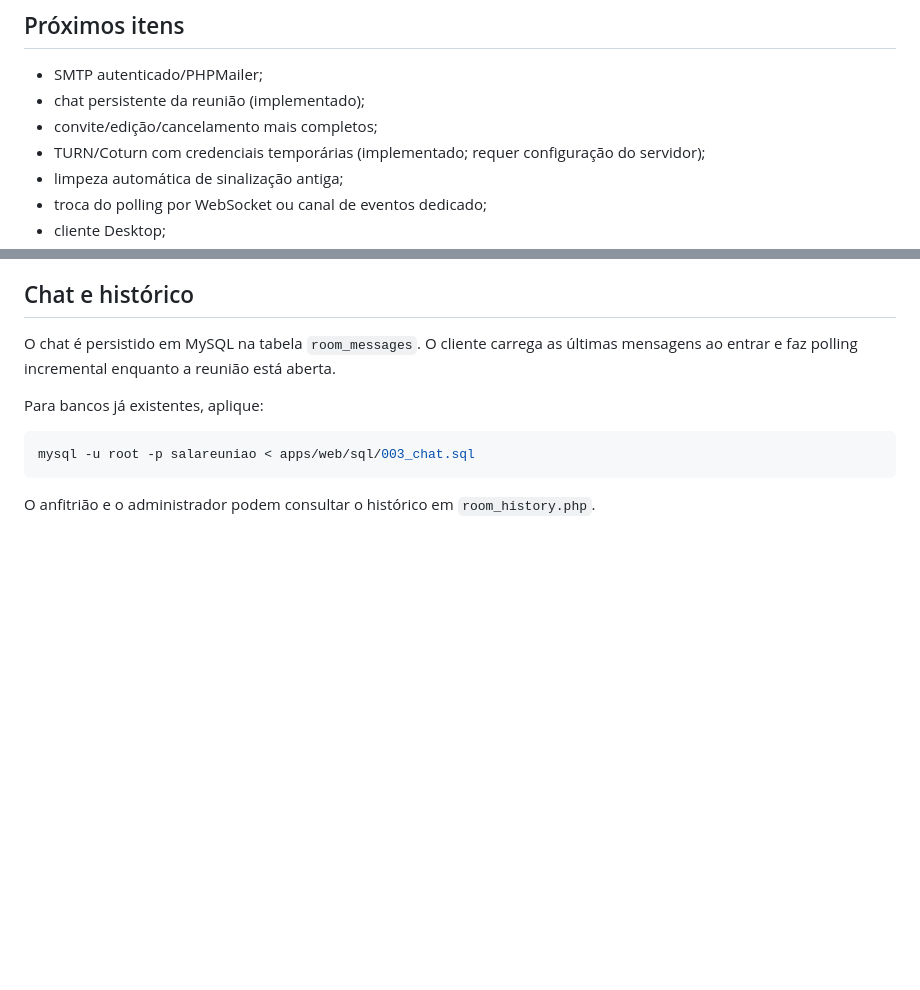
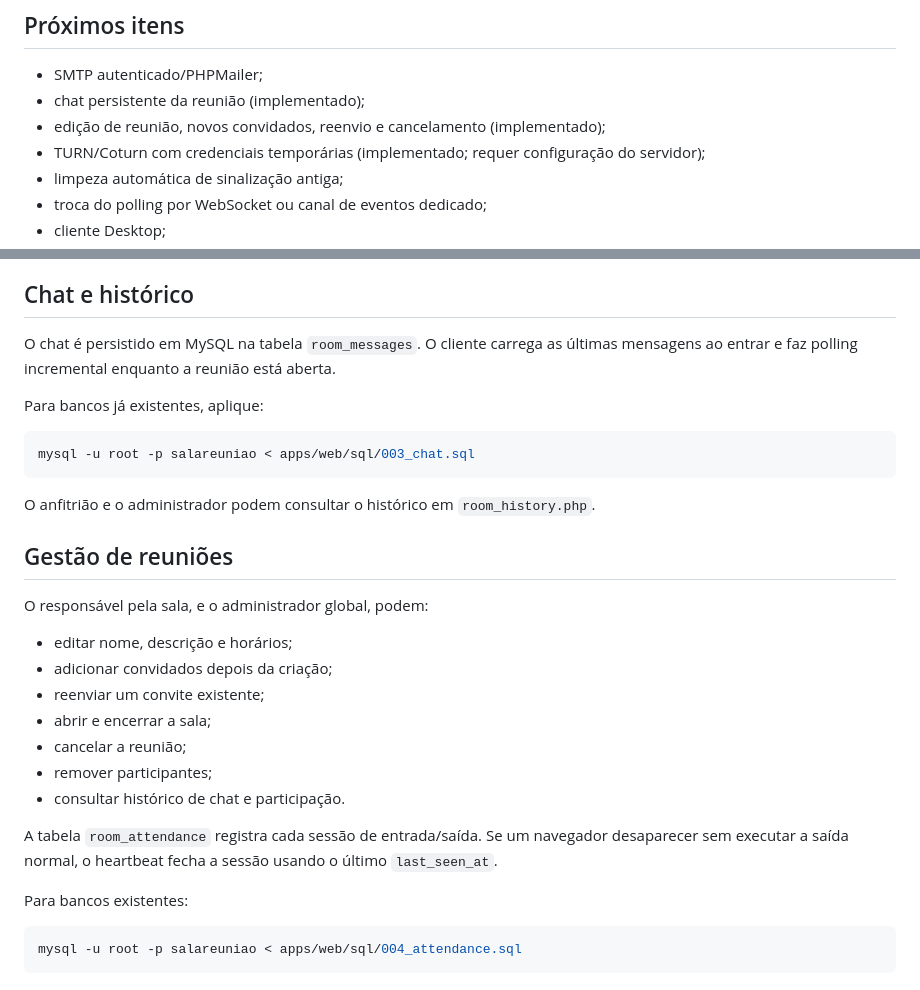
Before and after one commit to marcelomaurin/salareuniao, a Markdown page: apps/web/README.md, 2 parts joined by grey strips. GitHub-like rendering; blank space fills up the shorter version.

Commit message:
docs: documenta gestão completa de reuniões

````diff
--- a/apps/web/README.md
+++ b/apps/web/README.md
@@ -66,7 +66,7 @@ O WebRTC usa ICE para descobrir IPs/portas. STUN ajuda a descobrir o endereço p
 
 - SMTP autenticado/PHPMailer;
 - chat persistente da reunião (implementado);
-- convite/edição/cancelamento mais completos;
+- edição de reunião, novos convidados, reenvio e cancelamento (implementado);
 - TURN/Coturn com credenciais temporárias (implementado; requer configuração do servidor);
 - limpeza automática de sinalização antiga;
 - troca do polling por WebSocket ou canal de eventos dedicado;
@@ -94,3 +94,23 @@ mysql -u root -p salareuniao < apps/web/sql/003_chat.sql
 ```
 
 O anfitrião e o administrador podem consultar o histórico em `room_history.php`.
+
+
+## Gestão de reuniões
+
+O responsável pela sala, e o administrador global, podem:
+- editar nome, descrição e horários;
+- adicionar convidados depois da criação;
+- reenviar um convite existente;
+- abrir e encerrar a sala;
+- cancelar a reunião;
+- remover participantes;
+- consultar histórico de chat e participação.
+
+A tabela `room_attendance` registra cada sessão de entrada/saída. Se um navegador desaparecer sem executar a saída normal, o heartbeat fecha a sessão usando o último `last_seen_at`.
+
+Para bancos existentes:
+
+```bash
+mysql -u root -p salareuniao < apps/web/sql/004_attendance.sql
+```
````
